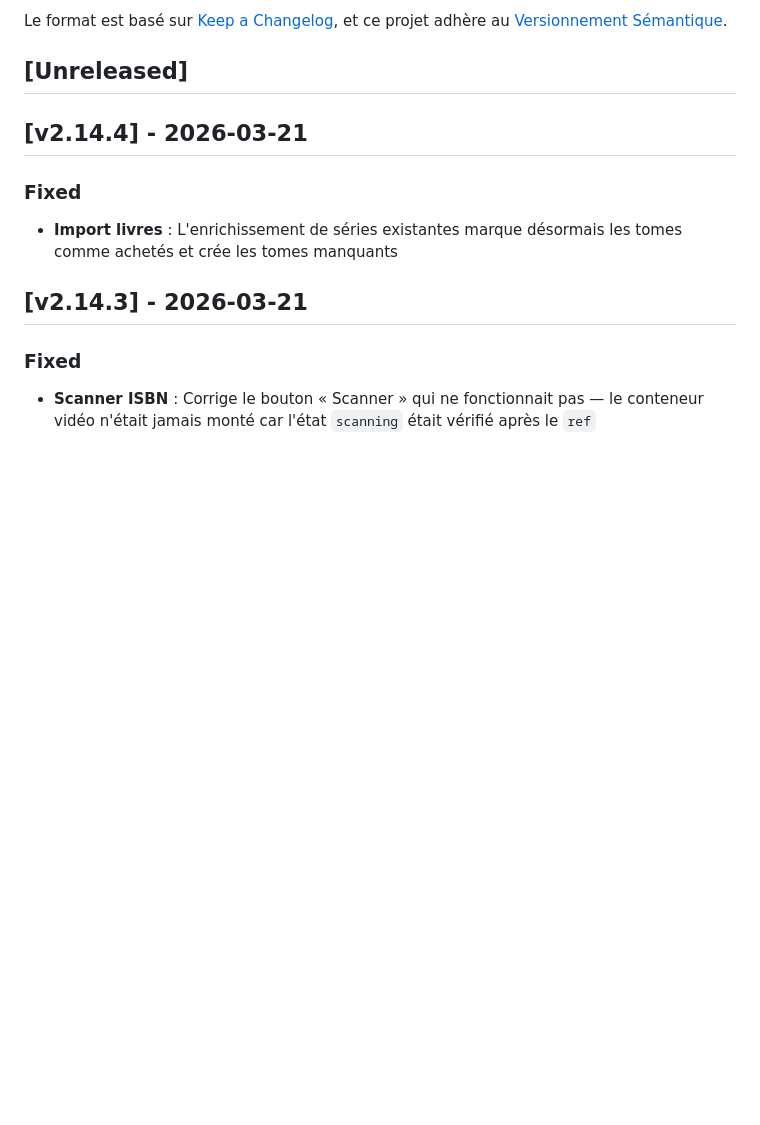
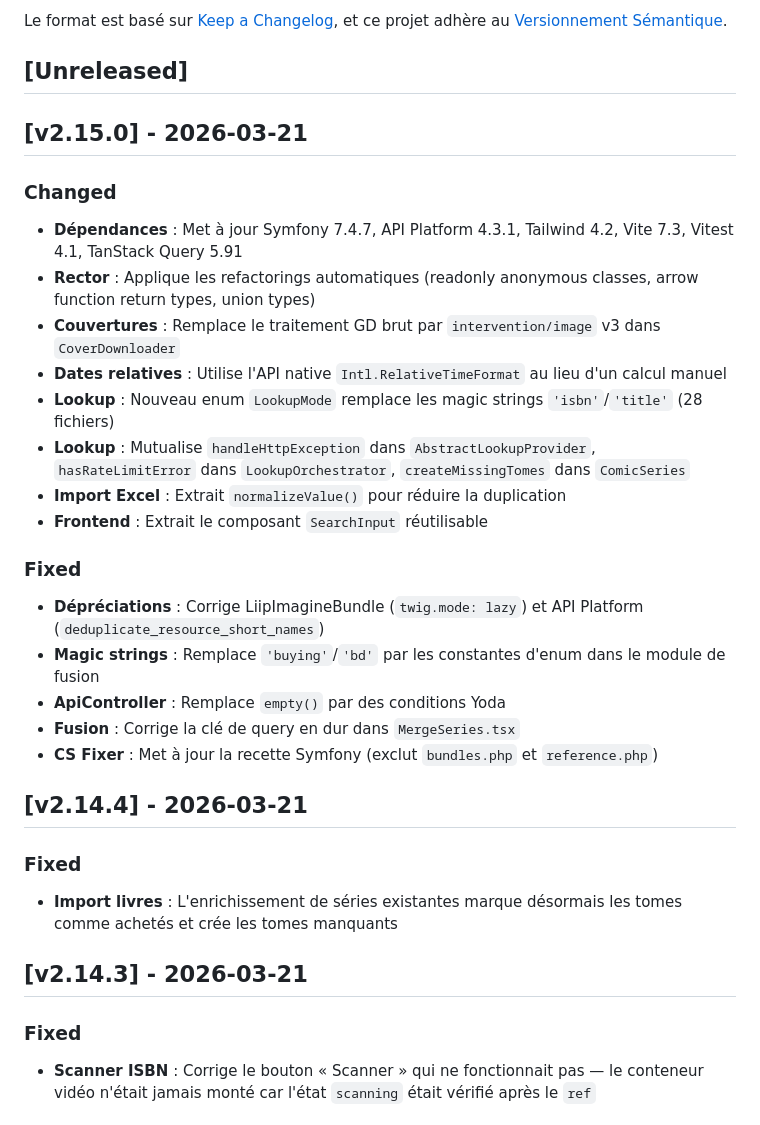
Before and after one commit to Soviann/bibliotheque, a Markdown page: CHANGELOG.md, the part around the change. Drawn GitHub-style; blank space fills up the shorter version.

Commit message:
chore(release): v2.15.0

```diff
--- a/CHANGELOG.md
+++ b/CHANGELOG.md
@@ -6,6 +6,27 @@ Le format est basé sur [Keep a Changelog](https://keepachangelog.com/fr/1.1.0/)
 et ce projet adhère au [Versionnement Sémantique](https://semver.org/lang/fr/).
 
 ## [Unreleased]
+
+## [v2.15.0] - 2026-03-21
+
+### Changed
+
+- **Dépendances** : Met à jour Symfony 7.4.7, API Platform 4.3.1, Tailwind 4.2, Vite 7.3, Vitest 4.1, TanStack Query 5.91
+- **Rector** : Applique les refactorings automatiques (readonly anonymous classes, arrow function return types, union types)
+- **Couvertures** : Remplace le traitement GD brut par `intervention/image` v3 dans `CoverDownloader`
+- **Dates relatives** : Utilise l'API native `Intl.RelativeTimeFormat` au lieu d'un calcul manuel
+- **Lookup** : Nouveau enum `LookupMode` remplace les magic strings `'isbn'`/`'title'` (28 fichiers)
+- **Lookup** : Mutualise `handleHttpException` dans `AbstractLookupProvider`, `hasRateLimitError` dans `LookupOrchestrator`, `createMissingTomes` dans `ComicSeries`
+- **Import Excel** : Extrait `normalizeValue()` pour réduire la duplication
+- **Frontend** : Extrait le composant `SearchInput` réutilisable
+
+### Fixed
+
+- **Dépréciations** : Corrige LiipImagineBundle (`twig.mode: lazy`) et API Platform (`deduplicate_resource_short_names`)
+- **Magic strings** : Remplace `'buying'`/`'bd'` par les constantes d'enum dans le module de fusion
+- **ApiController** : Remplace `empty()` par des conditions Yoda
+- **Fusion** : Corrige la clé de query en dur dans `MergeSeries.tsx`
+- **CS Fixer** : Met à jour la recette Symfony (exclut `bundles.php` et `reference.php`)
 
 ## [v2.14.4] - 2026-03-21
 
```
